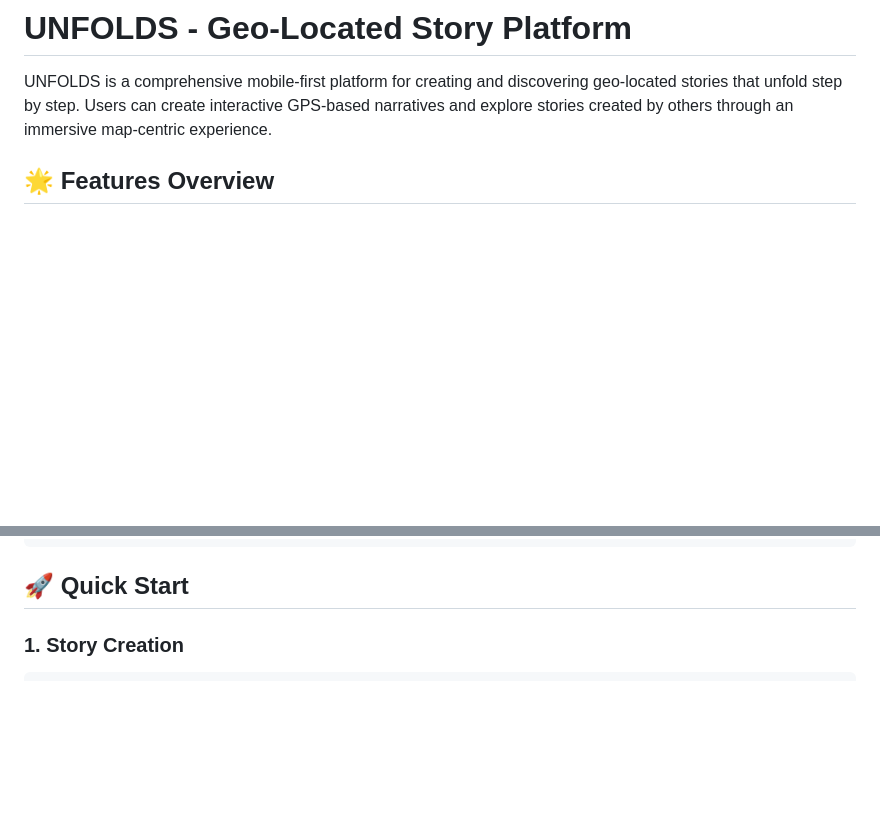
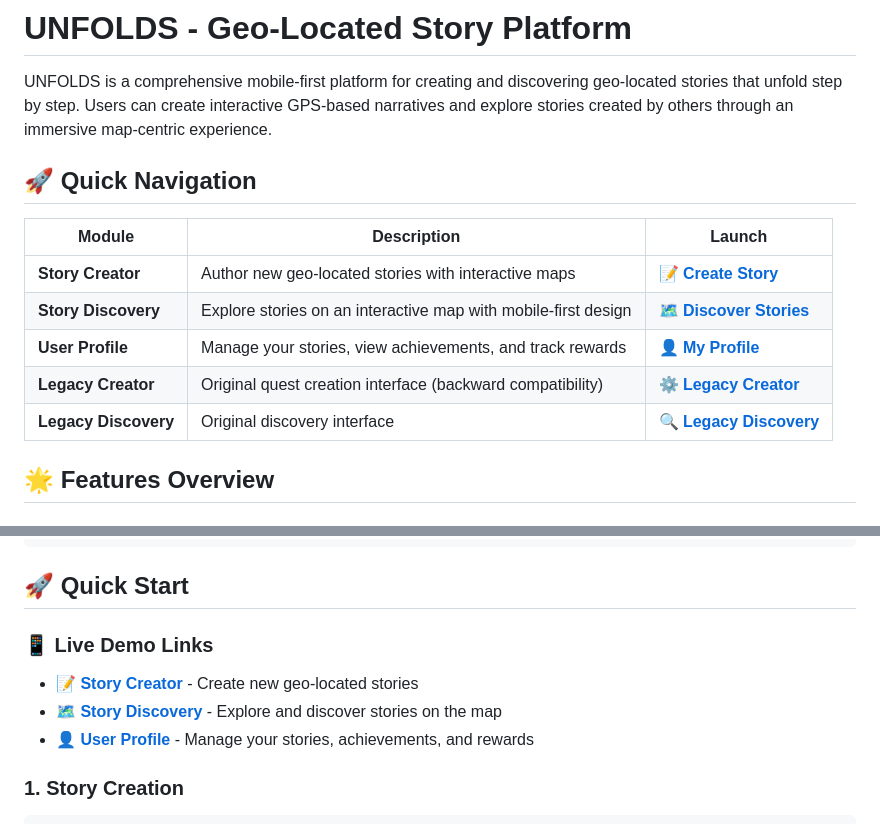
Before and after one commit to fspseva/quest_v.08, a Markdown page: UNFOLDS-README.md, 2 parts joined by grey strips. Rendered like a GitHub page; blank space fills up the shorter version.

Commit message:
Add clickable navigation links to UNFOLDS README
- Added Quick Navigation table with direct links to all modules
- Added Live Demo Links section for easy access
- Includes both new UNFOLDS modules and legacy interfaces
- Makes it easy to test and navigate the complete platform

🤖 Generated with [Claude Code](https://claude.ai/code)

Co-Authored-By: Claude <noreply@anthropic.com>

````diff
--- a/UNFOLDS-README.md
+++ b/UNFOLDS-README.md
@@ -1,6 +1,15 @@
 # UNFOLDS - Geo-Located Story Platform
 
 UNFOLDS is a comprehensive mobile-first platform for creating and discovering geo-located stories that unfold step by step. Users can create interactive GPS-based narratives and explore stories created by others through an immersive map-centric experience.
+
+## 🚀 Quick Navigation
+| Module | Description | Launch |
+|--------|-------------|--------|
+| **Story Creator** | Author new geo-located stories with interactive maps | **[📝 Create Story](unfolds-creator.html)** |
+| **Story Discovery** | Explore stories on an interactive map with mobile-first design | **[🗺️ Discover Stories](unfolds-discovery.html)** |
+| **User Profile** | Manage your stories, view achievements, and track rewards | **[👤 My Profile](unfolds-profile.html)** |
+| **Legacy Creator** | Original quest creation interface (backward compatibility) | **[⚙️ Legacy Creator](index.html)** |
+| **Legacy Discovery** | Original discovery interface | **[🔍 Legacy Discovery](discovery.html)** |
 
 ## 🌟 Features Overview
 
@@ -39,6 +48,11 @@ UNFOLDS Implementation/
 ```
 
 ## 🚀 Quick Start
+
+### 📱 Live Demo Links
+- **[📝 Story Creator](unfolds-creator.html)** - Create new geo-located stories
+- **[🗺️ Story Discovery](unfolds-discovery.html)** - Explore and discover stories on the map
+- **[👤 User Profile](unfolds-profile.html)** - Manage your stories, achievements, and rewards
 
 ### 1. Story Creation
 ```bash
````
